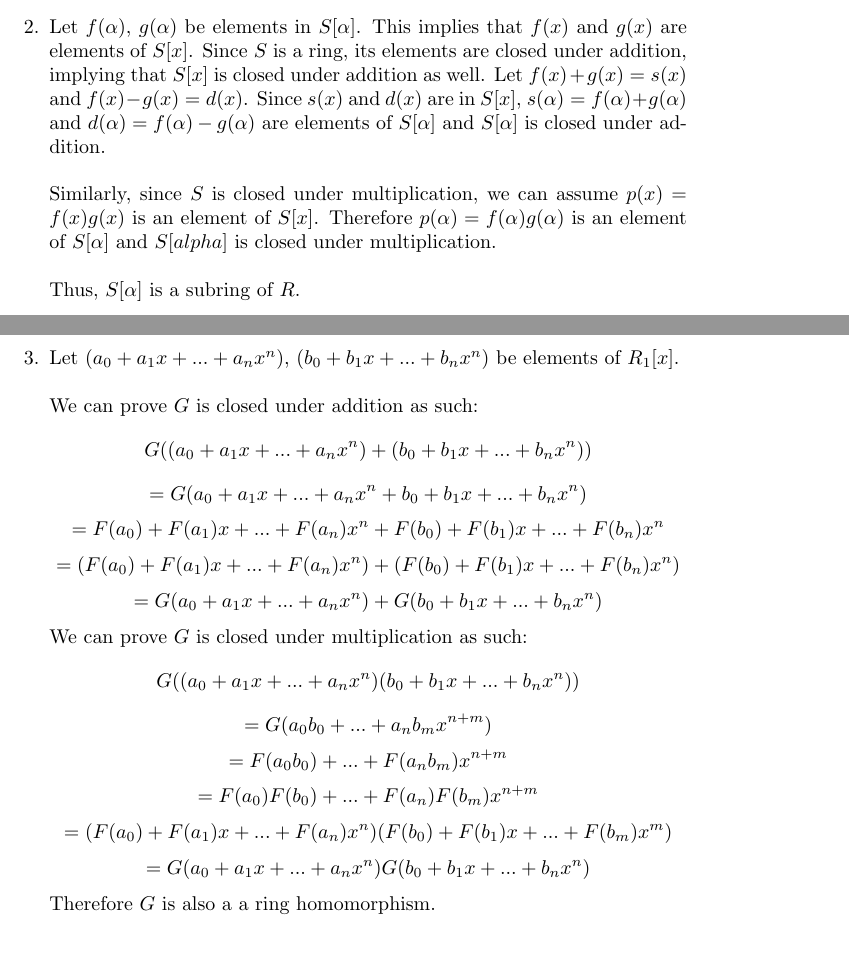
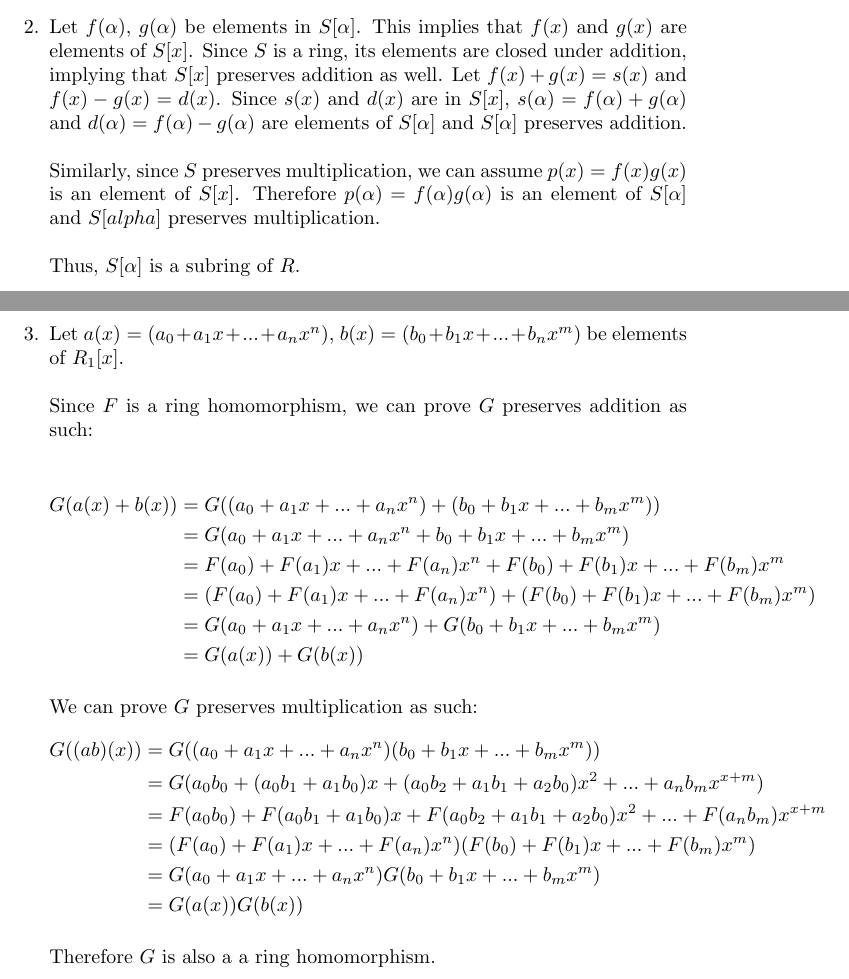
Before and after one commit to madilynsimons/modernalgebra, a LaTeX problem sheet (hw5/MSimonsHW5.tex): two parts of pages 1 and 2 of 2, joined at a grey line, cut so that both start at the same text, the shorter picture padded with empty space. Compiled offline with pdfLaTeX.

Commit message:
correcting hw5 number 3

```diff
--- a/hw5/MSimonsHW5.tex
+++ b/hw5/MSimonsHW5.tex
@@ -45,16 +45,16 @@ Thus, $\phi_{\alpha}$ is a ring homomorphism.
 
 \item Let $f(\alpha)$, $g(\alpha)$ be elements in $S[\alpha]$.  This implies
 that $f(x)$ and $g(x)$ are elements of $S[x]$.  Since $S$ is a ring, its
-elements are closed under addition, implying that $S[x]$ is closed under
+elements are closed under addition, implying that $S[x]$ preserves
 addition as well.  Let $f(x) + g(x) = s(x)$ and $f(x) - g(x) = d(x)$.  Since
 $s(x)$ and $d(x)$ are in $S[x]$, $s(\alpha) = f(\alpha) + g(\alpha)$ and
 $d(\alpha) = f(\alpha) - g(\alpha)$ are elements of $S[\alpha]$ and $S[\alpha]$
-is closed under addition.
+preserves addition.
 \\
 \\
-Similarly, since $S$ is closed under multiplication, we can assume $p(x) = f(x)g(x)$
+Similarly, since $S$ preserves multiplication, we can assume $p(x) = f(x)g(x)$
 is an element of $S[x]$.  Therefore $p(\alpha) = f(\alpha)g(\alpha)$ is an
-element of $S[\alpha]$ and $S[alpha]$ is closed under multiplication.
+element of $S[\alpha]$ and $S[alpha]$ preserves multiplication.
 \\
 \\
 Thus, $S[\alpha]$ is a subring of $R$.
@@ -62,36 +62,30 @@ Thus, $S[\alpha]$ is a subring of $R$.
 
 
 
-\item Let $(a_0 + a_{1}x + ... + a_{n}x^n)$, $(b_0 + b_{1}x + ... + b_{n}x^n)$
+\item Let $a(x) = (a_0 + a_{1}x + ... + a_{n}x^n)$, $b(x) = (b_0 + b_{1}x + ... + b_{n}x^m)$
 be elements of $R_{1}[x]$.
-\\
-\\
-We can prove $G$ is closed under addition as such:
-\[
-G((a_0 + a_{1}x + ... + a_{n}x^{n}) + (b_0 + b_{1}x + ... + b_{n}x^{n}))
-\] \[
-= G(a_0 + a_{1}x + ... + a_{n}x^n + b_0 + b_{1}x + ... + b_{n}x^{n})
-\] \[
-= F(a_{0}) + F(a_{1})x + ... + F(a_{n})x^{n} + F(b_{0}) + F(b_{1})x + ... + F(b_{n})x^{n}
-\] \[
-= (F(a_{0}) + F(a_{1})x + ... + F(a_{n})x^{n}) + (F(b_{0}) + F(b_{1})x + ... + F(b_{n})x^{n})
-\] \[
-= G(a_0 + a_{1}x + ... + a_{n}x^{n}) + G(b_0 + b_{1}x + ... + b_{n}x^{n})
-\]
-We can prove $G$ is closed under multiplication as such:
-\[
-G((a_0 + a_{1}x + ... + a_{n}x^{n}) (b_0 + b_{1}x + ... + b_{n}x^{n}))
-\] \[
-= G (a_{0}b_{0} + ... + a_{n}b_{m}x^{n+m})
-\] \[
-= F(a_{0}b_{0}) + ... + F(a_{n}b_{m})x^{n+m}
-\] \[
-= F(a_{0})F(b_{0}) + ... + F(a_{n})F(b_{m})x^{n+m}
-\] \[
-= (F(a_{0}) + F(a_{1})x + ... + F(a_{n})x^{n})(F(b_{0}) + F(b_{1})x + ... + F(b_{m})x^{m})
-\] \[
-= G(a_0 + a_{1}x + ... + a_{n}x^{n}) G(b_0 + b_{1}x + ... + b_{n}x^{n})
-\]
+\\ \\
+Since $F$ is a ring homomorphism, we can prove $G$ preserves addition as such:
+
+\begin{align*}
+G(a(x) + b(x)) &= G((a_0 + a_{1}x + ... + a_{n}x^{n}) + (b_0 + b_{1}x + ... + b_{m}x^{m})) \\
+&= G(a_0 + a_{1}x + ... + a_{n}x^n + b_0 + b_{1}x + ... + b_{m}x^{m}) \\
+&= F(a_{0}) + F(a_{1})x + ... + F(a_{n})x^{n} + F(b_{0}) + F(b_{1})x + ... + F(b_{m})x^{m} \\
+&= (F(a_{0}) + F(a_{1})x + ... + F(a_{n})x^{n}) + (F(b_{0}) + F(b_{1})x + ... + F(b_{m})x^{m}) \\
+&= G(a_0 + a_{1}x + ... + a_{n}x^{n}) + G(b_0 + b_{1}x + ... + b_{m}x^{m}) \\
+&= G(a(x)) + G(b(x))
+\end{align*}
+
+We can prove $G$ preserves multiplication as such:
+\begin{align*}
+G((ab)(x)) &= G((a_0 + a_{1}x + ... + a_{n}x^{n})(b_0 + b_{1}x + ... + b_{m}x^{m})) \\
+&= G(a_{0}b_{0} + (a_{0}b_{1} + a_{1}b_{0})x + (a_{0}b_{2} + a_{1}b_{1} + a_{2}b_{0})x^2 + ... + a_{n}b_{m}x^{x+m}) \\
+&= F(a_{0}b_{0}) + F(a_{0}b_{1} + a_{1}b_{0})x + F(a_{0}b_{2} + a_{1}b_{1} + a_{2}b_{0})x^2 + ... + F(a_{n}b_{m})x^{x+m} \\
+&= (F(a_{0}) + F(a_{1})x + ... + F(a_{n})x^{n})(F(b_{0}) + F(b_{1})x + ... + F(b_{m})x^{m}) \\
+&= G(a_0 + a_{1}x + ... + a_{n}x^{n})G(b_0 + b_{1}x + ... + b_{m}x^{m}) \\
+&= G(a(x))G(b(x))
+\end{align*}
+
 Therefore $G$ is also a a ring homomorphism.
 
 \end{enumerate}
```
Also changed, not shown: hw5/MSimonsHW5.pdf, hw5/MSimonsHW5.tex (4 more changed lines).
